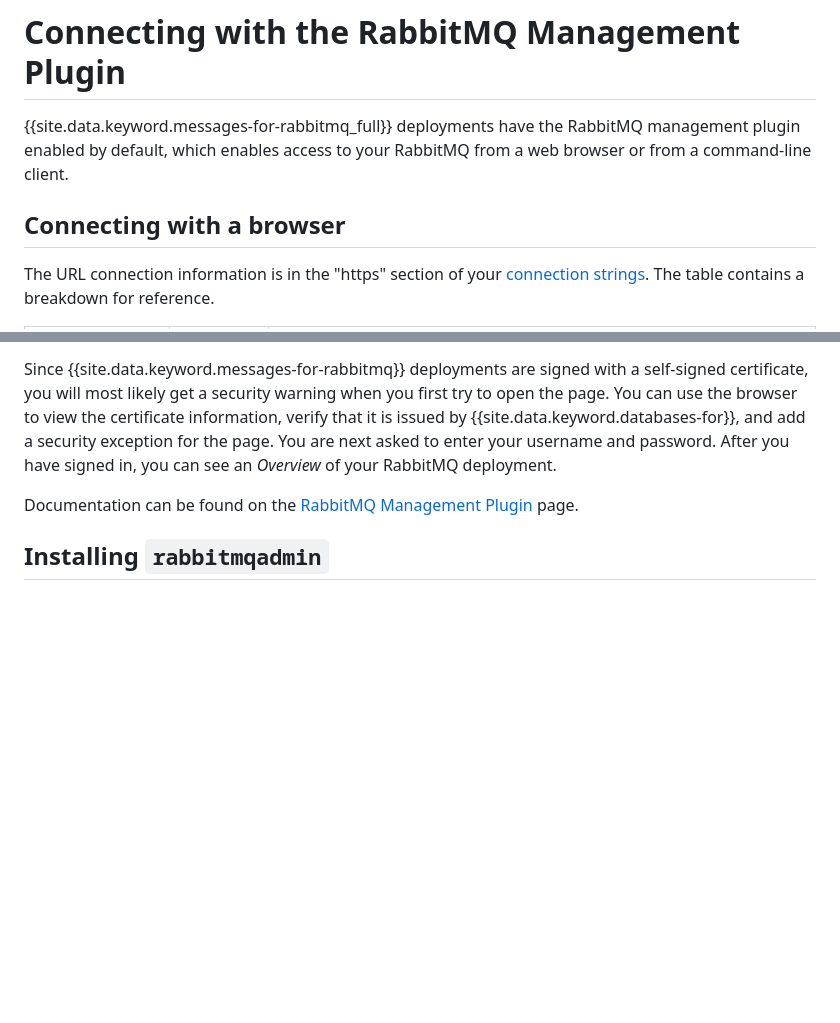
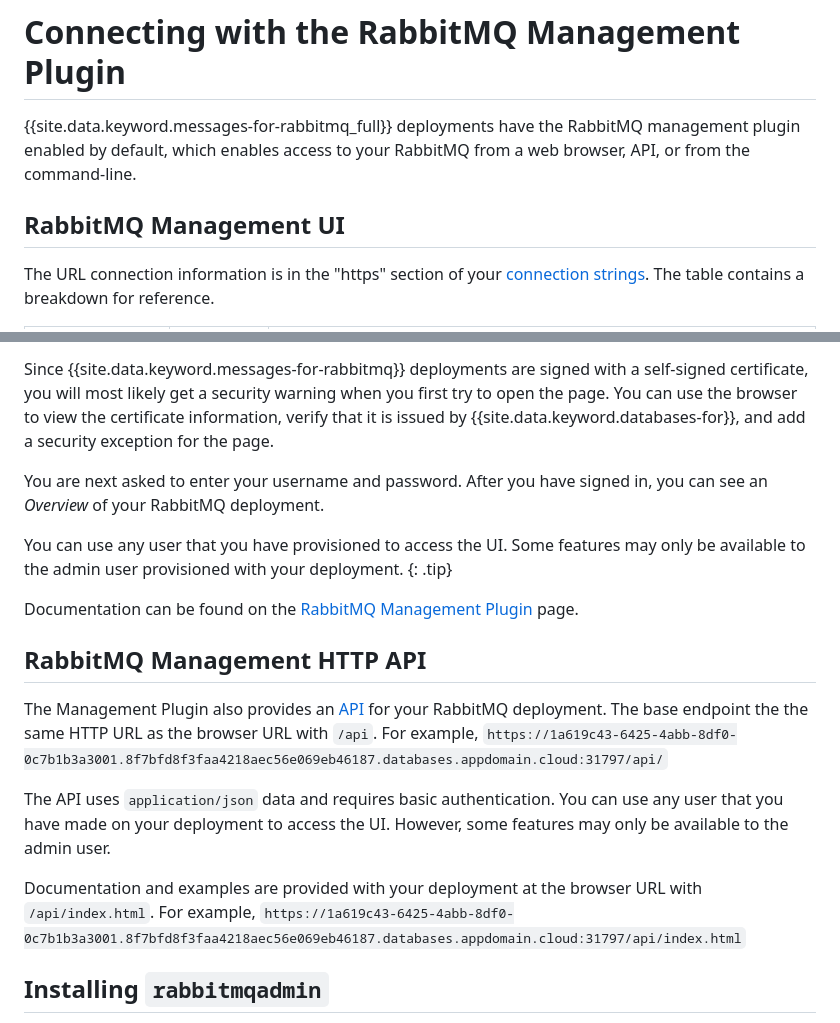
Before and after one commit to ibm-cloud-docs/messages-for-rabbitmq, a Markdown page: connecting-cli-client.md, 2 parts joined by grey strips. Rendered like a GitHub page; blank space fills up the shorter version.

```diff
--- a/connecting-cli-client.md
+++ b/connecting-cli-client.md
@@ -14,9 +14,9 @@ lastupdated: "2018-11-09"
 
 # Connecting with the RabbitMQ Management Plugin
 
-{{site.data.keyword.messages-for-rabbitmq_full}} deployments have the RabbitMQ management plugin enabled by default, which enables access to your RabbitMQ from a web browser or from a command-line client.
+{{site.data.keyword.messages-for-rabbitmq_full}} deployments have the RabbitMQ management plugin enabled by default, which enables access to your RabbitMQ from a web browser, API, or from the command-line.
 
-## Connecting with a browser
+## RabbitMQ Management UI
 
 The URL connection information is in the "https" section of your [connection strings](./howto-getting-connection-strings.html). The table contains a breakdown for reference.
 
@@ -41,9 +41,23 @@ The web address for your RabbitMQ deployment is in the "composed" field of your
 For example, `https://1a619c43-6425-4abb-8df0-0c7b1b3a3001.8f7bfd8f3faa4218aec56e069eb46187.databases.appdomain.cloud:31797`
 
 Since {{site.data.keyword.messages-for-rabbitmq}} deployments are signed with a self-signed certificate, you will most likely get a security warning when you first try to open the page. You can use the browser to view the certificate information, verify that it is issued by {{site.data.keyword.databases-for}}, and add a security exception for the page.
+
 You are next asked to enter your username and password. After you have signed in, you can see an _Overview_ of your RabbitMQ deployment.
 
+You can use any user that you have provisioned to access the UI. Some features may only be available to the admin user provisioned with your deployment.
+{: .tip}
+
 Documentation can be found on the [RabbitMQ Management Plugin](https://www.rabbitmq.com/management.html) page.
+
+## RabbitMQ Management HTTP API
+
+The Management Plugin also provides an [API](https://www.rabbitmq.com/management.html#http-api) for your RabbitMQ deployment. The base endpoint the the same HTTP URL as the browser URL with `/api`. For example,
+`https://1a619c43-6425-4abb-8df0-0c7b1b3a3001.8f7bfd8f3faa4218aec56e069eb46187.databases.appdomain.cloud:31797/api/`
+
+The API uses `application/json` data and requires basic authentication. You can use any user that you have made on your deployment to access the UI. However, some features may only be available to the admin user.
+
+Documentation and examples are provided with your deployment at the browser URL with `/api/index.html`. For example,
+`https://1a619c43-6425-4abb-8df0-0c7b1b3a3001.8f7bfd8f3faa4218aec56e069eb46187.databases.appdomain.cloud:31797/api/index.html`
 
 ## Installing `rabbitmqadmin`
 
```
Also changed, not shown: howto-plugins.md (added, +41 -0 lines), images/plugins-shovel-ui.png (added), 1 other file.
